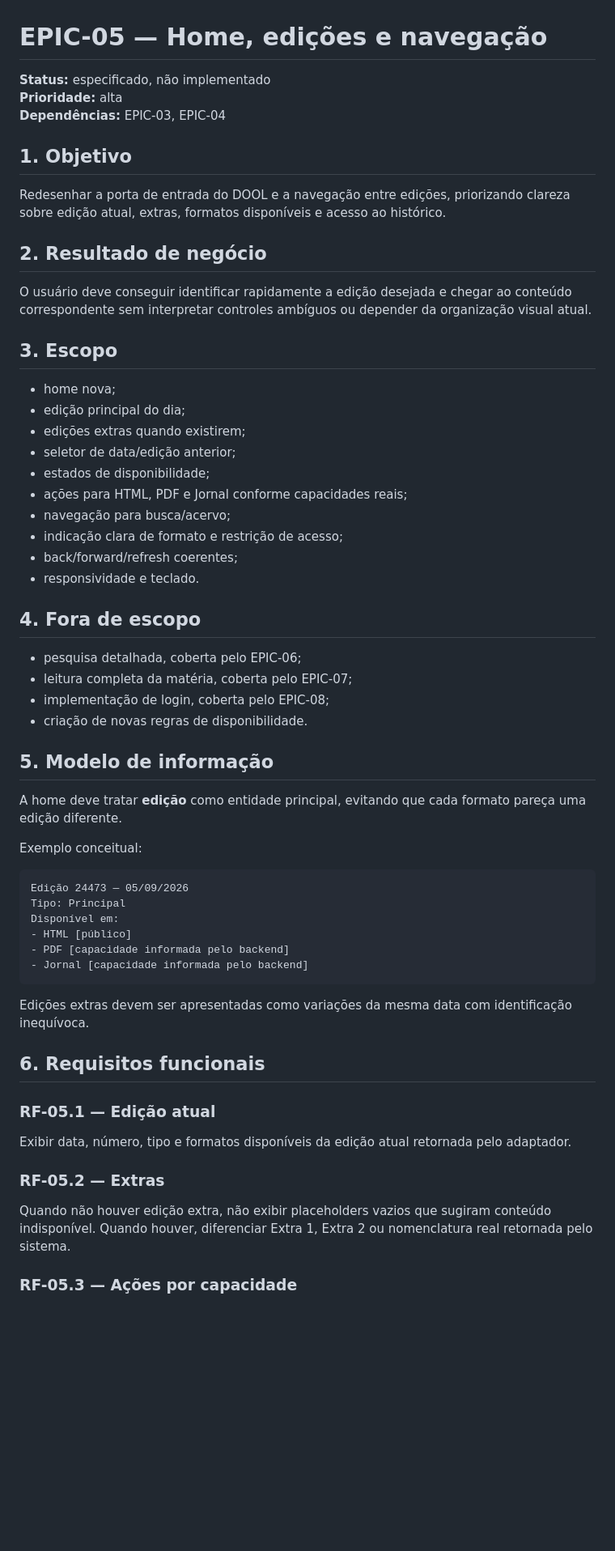
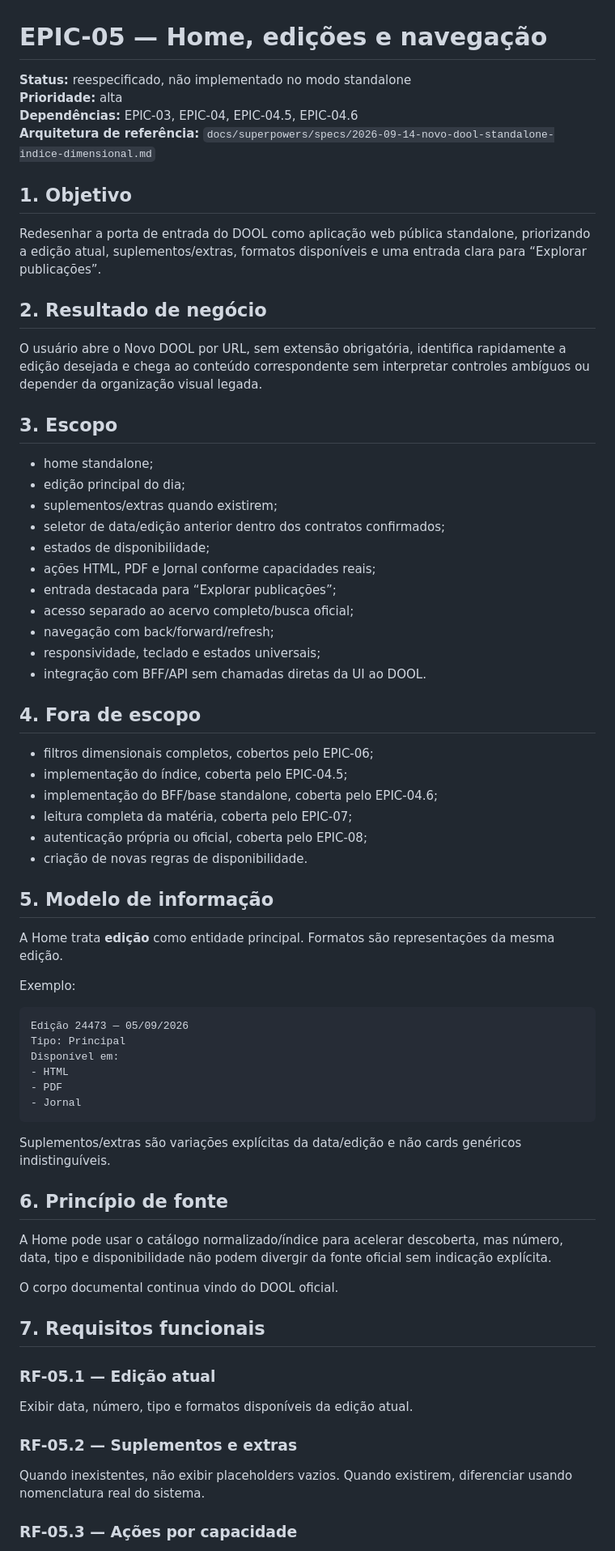
Before and after one commit to guedesle/prototipo-novo-dool, a Markdown page: docs/specs/EPIC-05-home-edicoes-navegacao.md, the part around one of its changes. Shown at 81% size. GitHub-like rendering; blank space fills up the shorter version.

````diff
--- a/docs/specs/EPIC-05-home-edicoes-navegacao.md
+++ b/docs/specs/EPIC-05-home-edicoes-navegacao.md
@@ -1,63 +1,73 @@
 # EPIC-05 — Home, edições e navegação
 
-**Status:** especificado, não implementado
+**Status:** reespecificado, não implementado no modo standalone
 **Prioridade:** alta
-**Dependências:** EPIC-03, EPIC-04
+**Dependências:** EPIC-03, EPIC-04, EPIC-04.5, EPIC-04.6
+**Arquitetura de referência:** `docs/superpowers/specs/2026-09-14-novo-dool-standalone-indice-dimensional.md`
 
 ## 1. Objetivo
 
-Redesenhar a porta de entrada do DOOL e a navegação entre edições, priorizando clareza sobre edição atual, extras, formatos disponíveis e acesso ao histórico.
+Redesenhar a porta de entrada do DOOL como aplicação web pública standalone, priorizando a edição atual, suplementos/extras, formatos disponíveis e uma entrada clara para “Explorar publicações”.
 
 ## 2. Resultado de negócio
 
-O usuário deve conseguir identificar rapidamente a edição desejada e chegar ao conteúdo correspondente sem interpretar controles ambíguos ou depender da organização visual atual.
+O usuário abre o Novo DOOL por URL, sem extensão obrigatória, identifica rapidamente a edição desejada e chega ao conteúdo correspondente sem interpretar controles ambíguos ou depender da organização visual legada.
 
 ## 3. Escopo
 
-- home nova;
+- home standalone;
 - edição principal do dia;
-- edições extras quando existirem;
-- seletor de data/edição anterior;
+- suplementos/extras quando existirem;
+- seletor de data/edição anterior dentro dos contratos confirmados;
 - estados de disponibilidade;
-- ações para HTML, PDF e Jornal conforme capacidades reais;
-- navegação para busca/acervo;
-- indicação clara de formato e restrição de acesso;
-- back/forward/refresh coerentes;
-- responsividade e teclado.
+- ações HTML, PDF e Jornal conforme capacidades reais;
+- entrada destacada para “Explorar publicações”;
+- acesso separado ao acervo completo/busca oficial;
+- navegação com back/forward/refresh;
+- responsividade, teclado e estados universais;
+- integração com BFF/API sem chamadas diretas da UI ao DOOL.
 
 ## 4. Fora de escopo
 
-- pesquisa detalhada, coberta pelo EPIC-06;
+- filtros dimensionais completos, cobertos pelo EPIC-06;
+- implementação do índice, coberta pelo EPIC-04.5;
+- implementação do BFF/base standalone, coberta pelo EPIC-04.6;
 - leitura completa da matéria, coberta pelo EPIC-07;
-- implementação de login, coberta pelo EPIC-08;
+- autenticação própria ou oficial, coberta pelo EPIC-08;
 - criação de novas regras de disponibilidade.
 
 ## 5. Modelo de informação
 
-A home deve tratar **edição** como entidade principal, evitando que cada formato pareça uma edição diferente.
+A Home trata **edição** como entidade principal. Formatos são representações da mesma edição.
 
-Exemplo conceitual:
+Exemplo:
 
 ```text
 Edição 24473 — 05/09/2026
 Tipo: Principal
 Disponível em:
-- HTML [público]
-- PDF [capacidade informada pelo backend]
-- Jornal [capacidade informada pelo backend]
+- HTML
+- PDF
+- Jornal
 ```
 
-Edições extras devem ser apresentadas como variações da mesma data com identificação inequívoca.
+Suplementos/extras são variações explícitas da data/edição e não cards genéricos indistinguíveis.
 
-## 6. Requisitos funcionais
+## 6. Princípio de fonte
+
+A Home pode usar o catálogo normalizado/índice para acelerar descoberta, mas número, data, tipo e disponibilidade não podem divergir da fonte oficial sem indicação explícita.
+
+O corpo documental continua vindo do DOOL oficial.
+
+## 7. Requisitos funcionais
 
 ### RF-05.1 — Edição atual
 
-Exibir data, número, tipo e formatos disponíveis da edição atual retornada pelo adaptador.
+Exibir data, número, tipo e formatos disponíveis da edição atual.
 
-### RF-05.2 — Extras
+### RF-05.2 — Suplementos e extras
 
-Quando não houver edição extra, não exibir placeholders vazios que sugiram conteúdo indisponível. Quando houver, diferenciar Extra 1, Extra 2 ou nomenclatura real retornada pelo sistema.
+Quando inexistentes, não exibir placeholders vazios. Quando existirem, diferenciar usando nomenclatura real do sistema.
 
 ### RF-05.3 — Ações por capacidade
 
````
Also changed, not shown: other parts of docs/specs/EPIC-05-home-edicoes-navegacao.md (+88 -41 lines).
